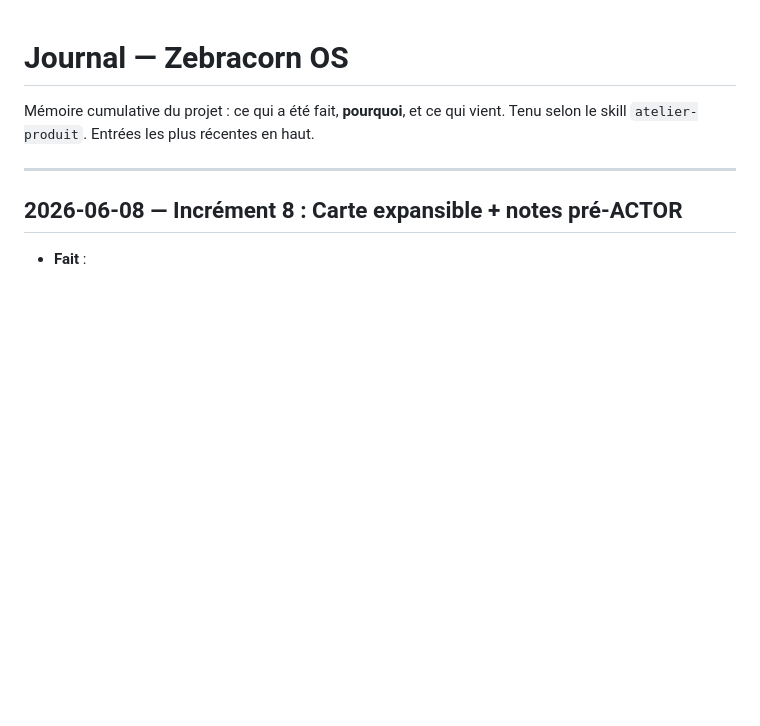
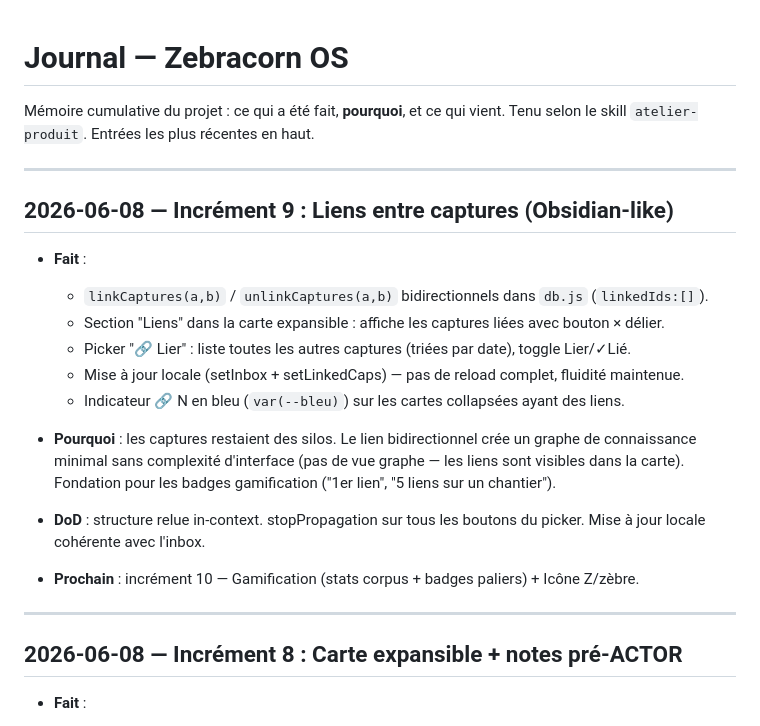
Before and after one commit to johannlemena-altmn/zebracorn-os, a Markdown page: JOURNAL.md, the part around the change. Rendered like a GitHub page; blank space fills up the shorter version.

Commit message:
chore: JOURNAL.md — incrément 9

```diff
--- a/JOURNAL.md
+++ b/JOURNAL.md
@@ -2,6 +2,26 @@
 
 Mémoire cumulative du projet : ce qui a été fait, **pourquoi**, et ce qui vient.
 Tenu selon le skill `atelier-produit`. Entrées les plus récentes en haut.
+
+---
+
+## 2026-06-08 — Incrément 9 : Liens entre captures (Obsidian-like)
+
+- **Fait** :
+  - `linkCaptures(a,b)` / `unlinkCaptures(a,b)` bidirectionnels dans `db.js` (`linkedIds:[]`).
+  - Section "Liens" dans la carte expansible : affiche les captures liées avec bouton × délier.
+  - Picker "🔗 Lier" : liste toutes les autres captures (triées par date), toggle Lier/✓Lié.
+  - Mise à jour locale (setInbox + setLinkedCaps) — pas de reload complet, fluidité maintenue.
+  - Indicateur 🔗 N en bleu (`var(--bleu)`) sur les cartes collapsées ayant des liens.
+
+- **Pourquoi** : les captures restaient des silos. Le lien bidirectionnel crée un graphe de connaissance
+  minimal sans complexité d'interface (pas de vue graphe — les liens sont visibles dans la carte).
+  Fondation pour les badges gamification ("1er lien", "5 liens sur un chantier").
+
+- **DoD** : structure relue in-context. stopPropagation sur tous les boutons du picker.
+  Mise à jour locale cohérente avec l'inbox.
+
+- **Prochain** : incrément 10 — Gamification (stats corpus + badges paliers) + Icône Z/zèbre.
 
 ---
 
```
